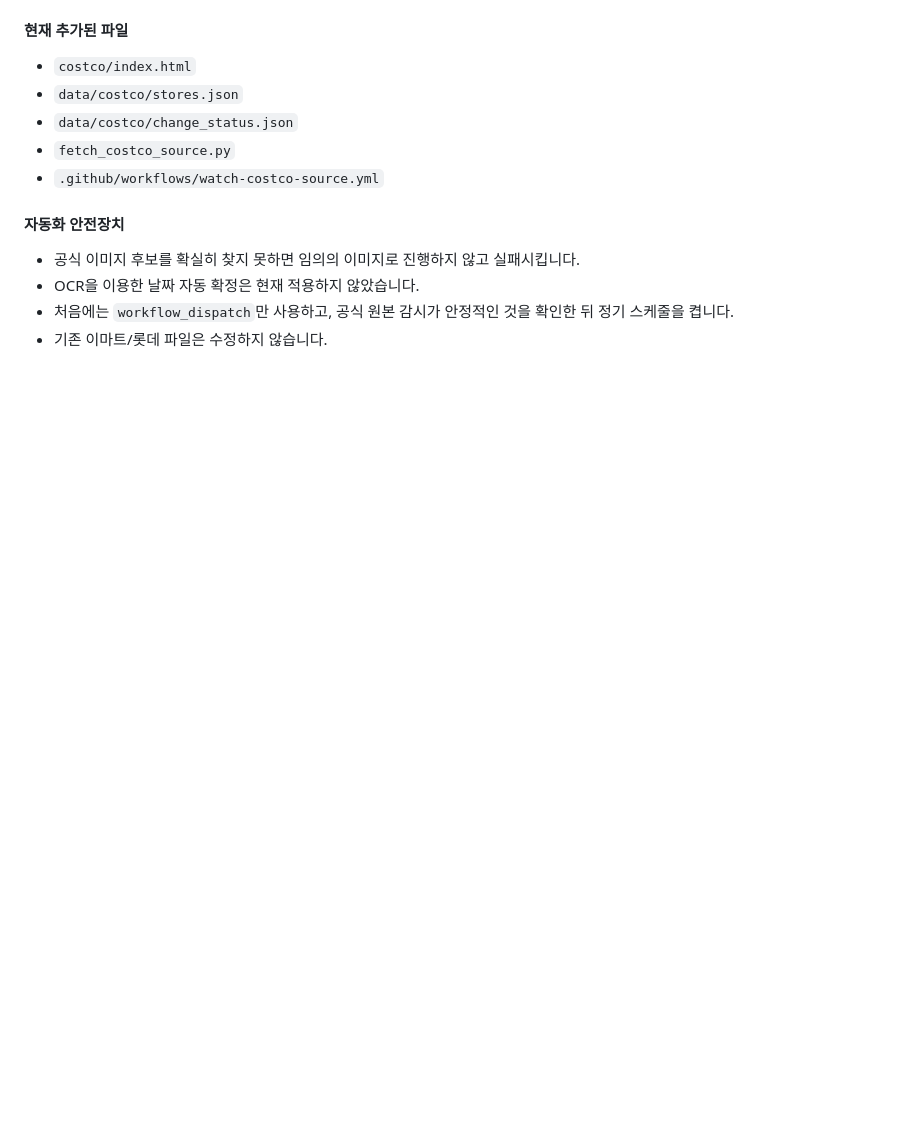
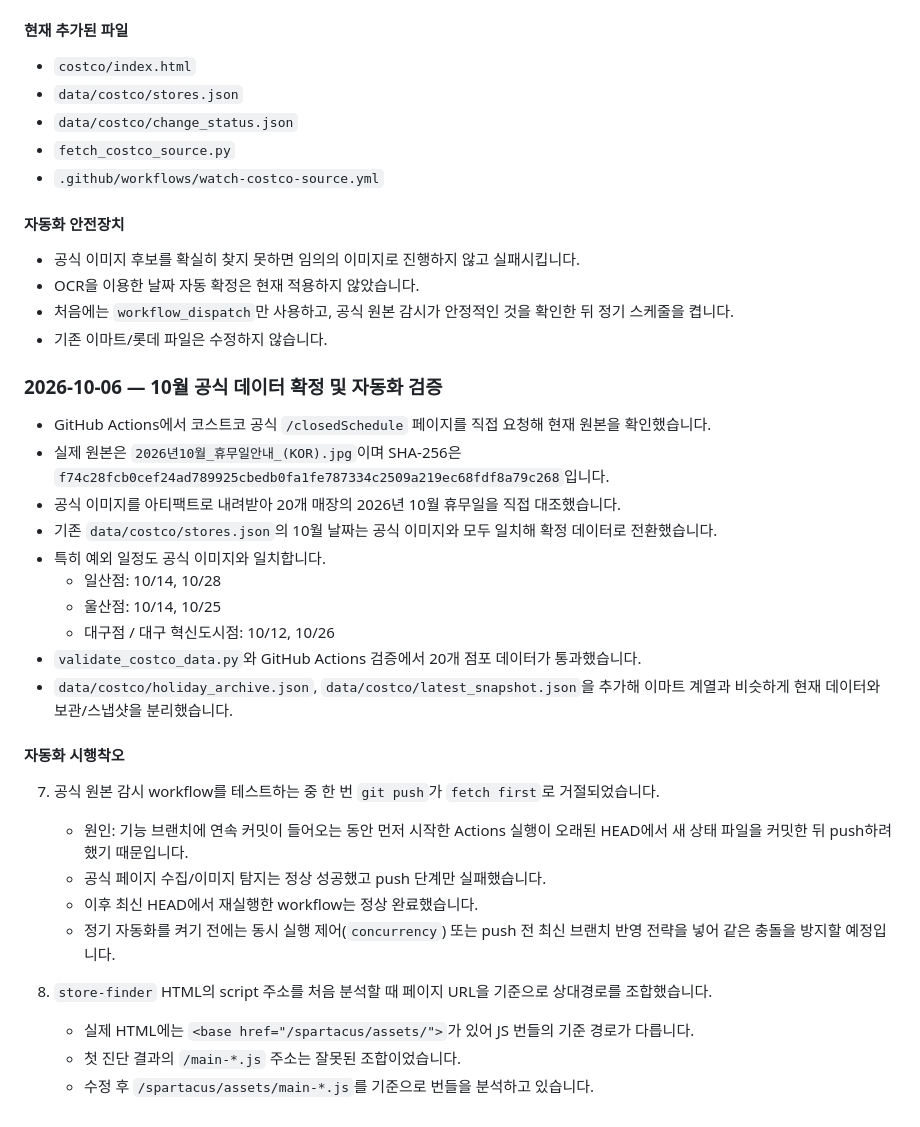
Before and after one commit to david12448/emart-holiday, a Markdown page: docs/IMPLEMENTATION_NOTES.md, the part around the change. Rendered like a GitHub page; blank space fills up the shorter version.

Commit message:
Record Costco official October verification and workflow findings

```diff
--- a/docs/IMPLEMENTATION_NOTES.md
+++ b/docs/IMPLEMENTATION_NOTES.md
@@ -109,3 +109,30 @@
 - OCR을 이용한 날짜 자동 확정은 현재 적용하지 않았습니다.
 - 처음에는 `workflow_dispatch`만 사용하고, 공식 원본 감시가 안정적인 것을 확인한 뒤 정기 스케줄을 켭니다.
 - 기존 이마트/롯데 파일은 수정하지 않습니다.
+
+
+### 2026-10-06 — 10월 공식 데이터 확정 및 자동화 검증
+
+- GitHub Actions에서 코스트코 공식 `/closedSchedule` 페이지를 직접 요청해 현재 원본을 확인했습니다.
+- 실제 원본은 `2026년10월_휴무일안내_(KOR).jpg`이며 SHA-256은 `f74c28fcb0cef24ad789925cbedb0fa1fe787334c2509a219ec68fdf8a79c268`입니다.
+- 공식 이미지를 아티팩트로 내려받아 20개 매장의 2026년 10월 휴무일을 직접 대조했습니다.
+- 기존 `data/costco/stores.json`의 10월 날짜는 공식 이미지와 모두 일치해 확정 데이터로 전환했습니다.
+- 특히 예외 일정도 공식 이미지와 일치합니다.
+  - 일산점: 10/14, 10/28
+  - 울산점: 10/14, 10/25
+  - 대구점 / 대구 혁신도시점: 10/12, 10/26
+- `validate_costco_data.py`와 GitHub Actions 검증에서 20개 점포 데이터가 통과했습니다.
+- `data/costco/holiday_archive.json`, `data/costco/latest_snapshot.json`을 추가해 이마트 계열과 비슷하게 현재 데이터와 보관/스냅샷을 분리했습니다.
+
+#### 자동화 시행착오
+
+7. 공식 원본 감시 workflow를 테스트하는 중 한 번 `git push`가 `fetch first`로 거절되었습니다.
+   - 원인: 기능 브랜치에 연속 커밋이 들어오는 동안 먼저 시작한 Actions 실행이 오래된 HEAD에서 새 상태 파일을 커밋한 뒤 push하려 했기 때문입니다.
+   - 공식 페이지 수집/이미지 탐지는 정상 성공했고 push 단계만 실패했습니다.
+   - 이후 최신 HEAD에서 재실행한 workflow는 정상 완료했습니다.
+   - 정기 자동화를 켜기 전에는 동시 실행 제어(`concurrency`) 또는 push 전 최신 브랜치 반영 전략을 넣어 같은 충돌을 방지할 예정입니다.
+
+8. `store-finder` HTML의 script 주소를 처음 분석할 때 페이지 URL을 기준으로 상대경로를 조합했습니다.
+   - 실제 HTML에는 `<base href="/spartacus/assets/">`가 있어 JS 번들의 기준 경로가 다릅니다.
+   - 첫 진단 결과의 `/main-*.js` 주소는 잘못된 조합이었습니다.
+   - 수정 후 `/spartacus/assets/main-*.js`를 기준으로 번들을 분석하고 있습니다.
```
